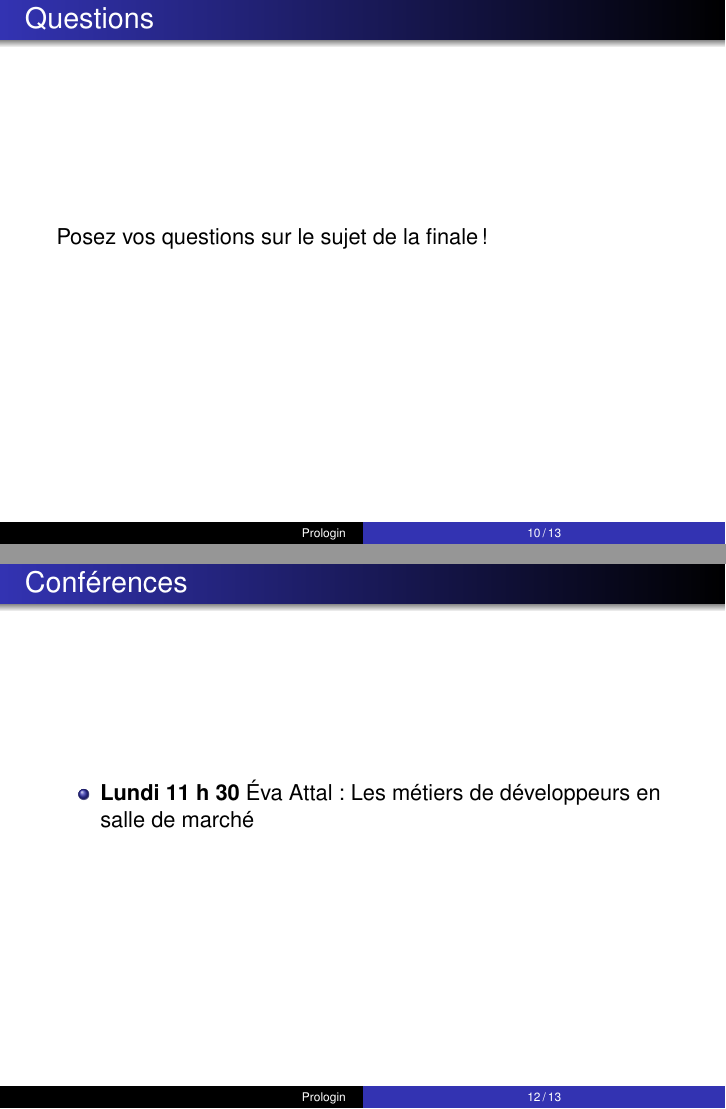
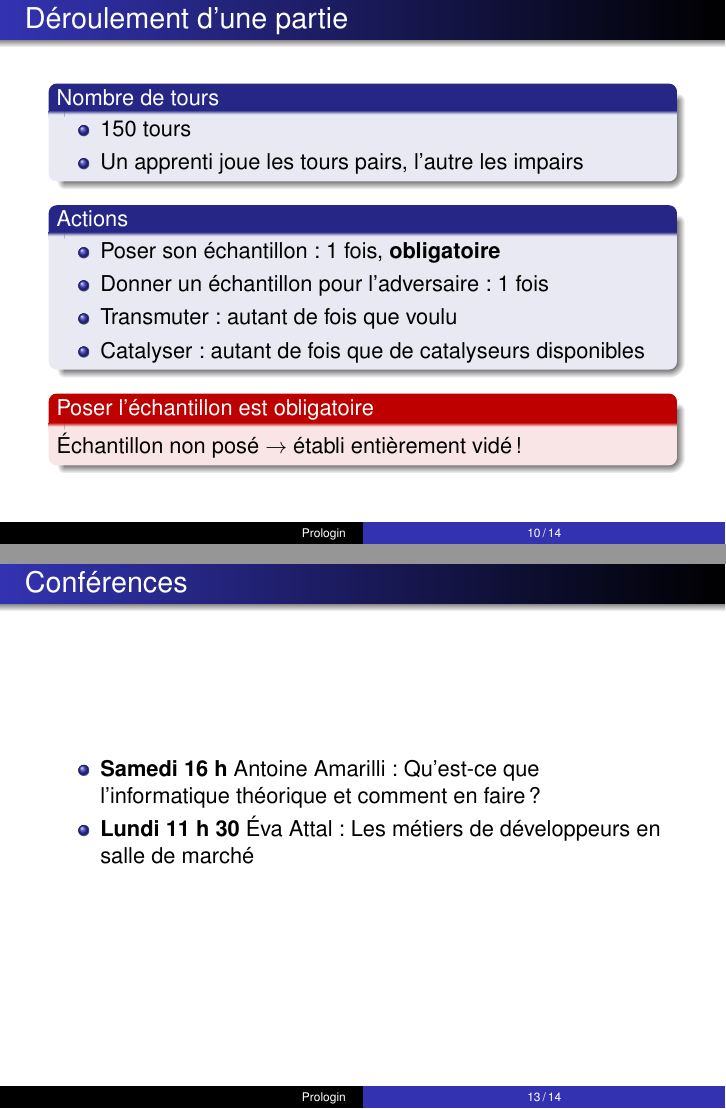
Before and after one commit to prologin/prologin2017, LaTeX slides (subject/slides/slides.tex): pages 10 and 12 of 13 before the commit and pages 10 and 13 of 14 after it, joined at a grey line. Compiled offline with pdfLaTeX.

Commit message:
Slides: finish first draft

```diff
--- a/subject/slides/slides.tex
+++ b/subject/slides/slides.tex
@@ -213,8 +213,29 @@
 \end{frame}
 
 \begin{frame}
+    \frametitle{Déroulement d’une partie}
+    \begin{block}{Nombre de tours}
+        \begin{itemize}
+            \item 150 tours
+            \item Un apprenti joue les tours pairs, l'autre les impairs
+        \end{itemize}
+    \end{block}
+    \begin{block}{Actions}
+        \begin{itemize}
+            \item Poser son échantillon: 1 fois, \textbf{obligatoire}
+            \item Donner un échantillon pour l'adversaire: 1 fois
+            \item Transmuter: autant de fois que voulu
+            \item Catalyser: autant de fois que de catalyseurs disponibles
+        \end{itemize}
+    \end{block}
+    \begin{alertblock}{Poser l'échantillon est obligatoire}
+        Échantillon non posé $\rightarrow$ établi entièrement vidé!
+    \end{alertblock}
+\end{frame}
+
+\begin{frame}
     \frametitle{Questions}
-    Posez vos questions sur le sujet de la finale !
+    Posez vos questions sur le sujet de la finale!
 \end{frame}
 
 \begin{frame}
@@ -233,7 +254,10 @@
 \begin{frame}
     \frametitle{Conférences}
     \begin{itemize}
-        \item \textbf{Lundi 11~h~30} Éva Attal : Les métiers de développeurs en salle de marché
+        \item \textbf{Samedi 16~h} Antoine Amarilli : Qu'est-ce que
+            l'informatique théorique et comment en faire?
+        \item \textbf{Lundi 11~h~30} Éva Attal : Les métiers de développeurs en
+            salle de marché
     \end{itemize}
 \end{frame}
 
```
